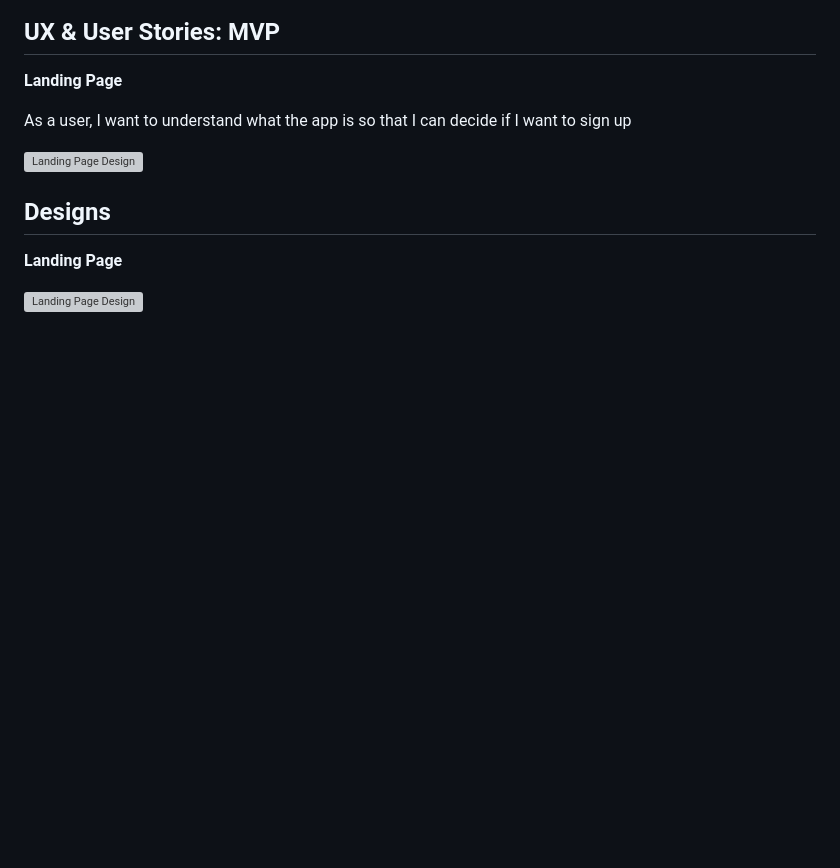
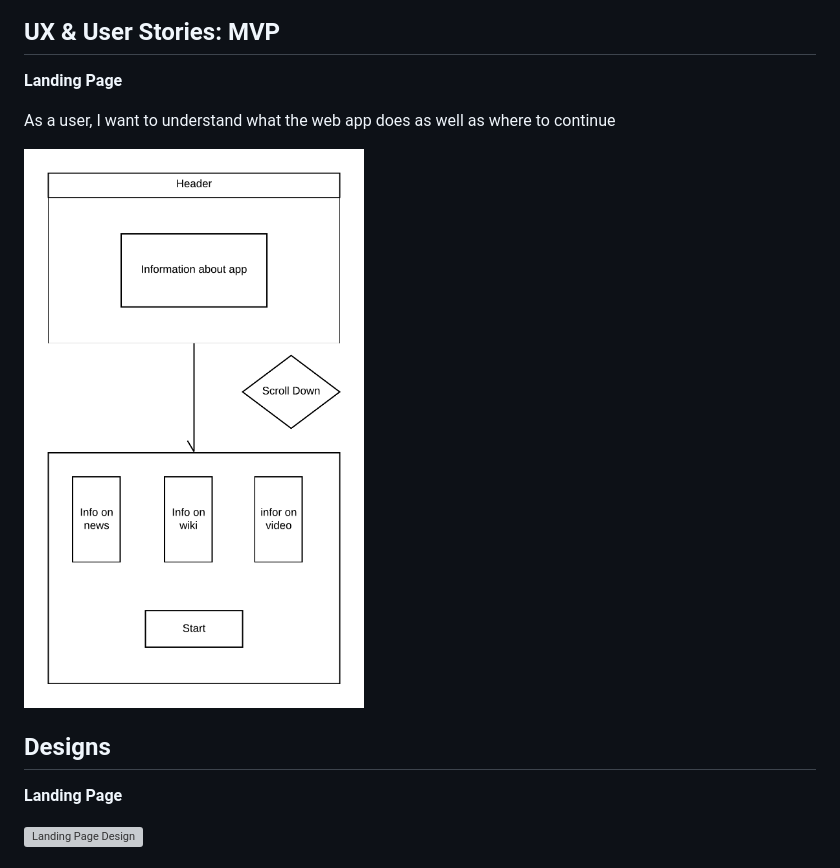
Before and after one commit to dcalamity/country-search-api-capstone, a Markdown page: readme.md, the part around the change. Drawn GitHub-style; pictures changed too: read-me-images/UX-User-Stories-Landing-Page.png (added); blank space fills up the shorter version; grey boxes are pictures that could not be loaded.

Commit message:
added new image to user stories

```diff
--- a/readme.md
+++ b/readme.md
@@ -17,9 +17,9 @@ View working prototype here: https://dcalamity.github.io/country-search-api-caps
 
 **Landing Page**
 
-As a user, I want to understand what the app is so that I can decide if I want to sign up
+As a user, I want to understand what the web app does as well as where to continue
 
-![Landing Page Design](/read-me-images/landing.png)
+![Landing Page Design](/read-me-images/UX-User-Stories-Landing-Page.png)
 
 
 ## Designs
```
